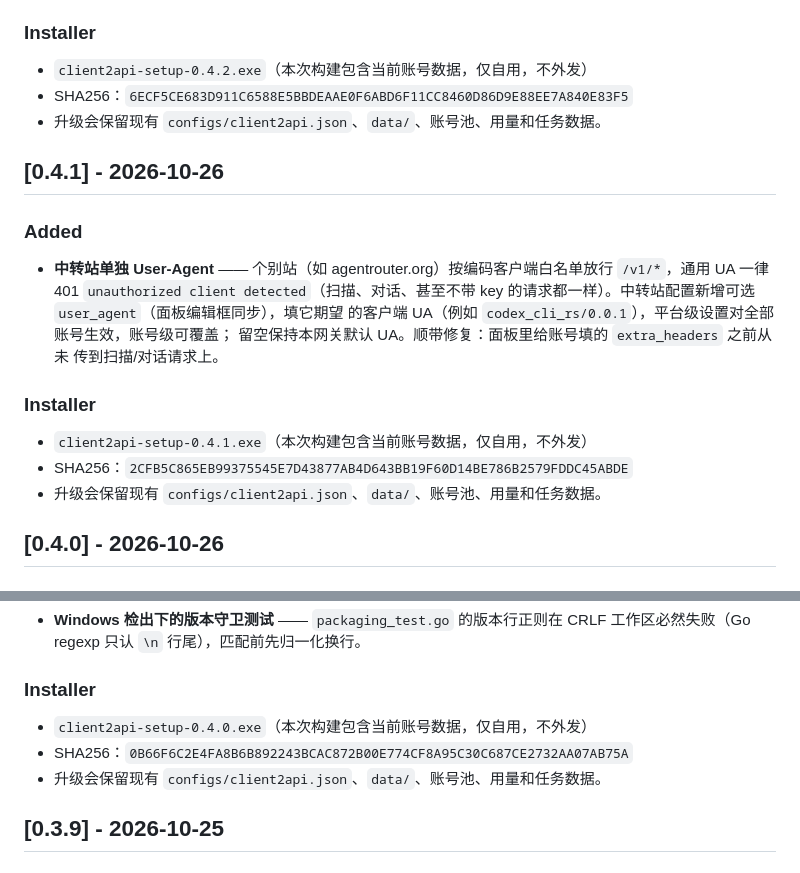
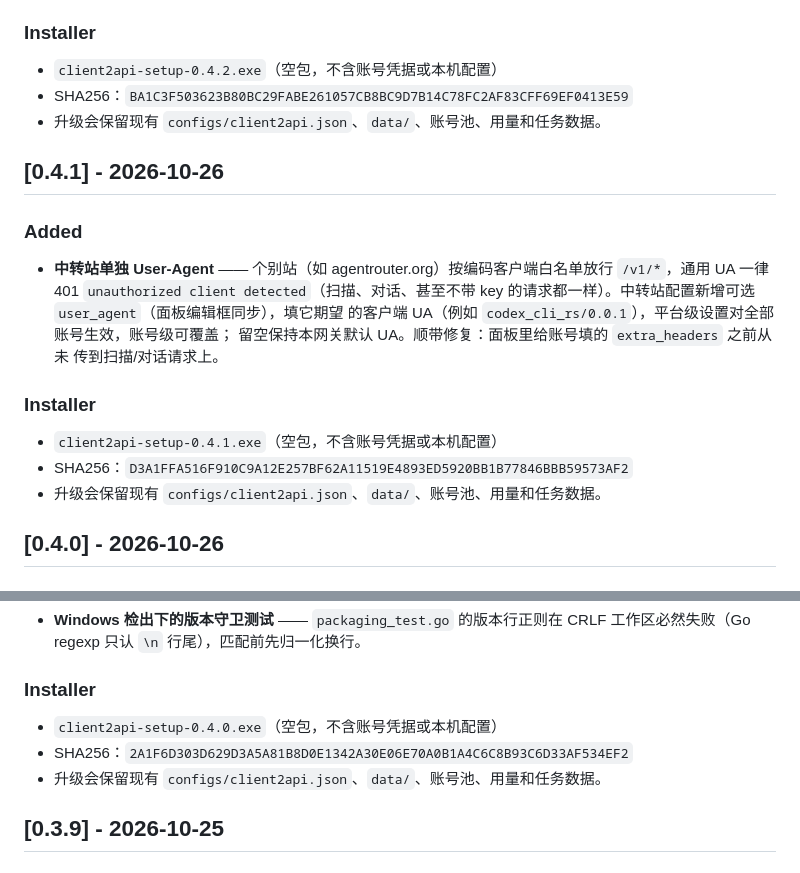
Before and after one commit to Cvencent/client2api, a Markdown page: CHANGELOG.md, 2 parts joined by grey strips. Drawn GitHub-style.

```diff
--- a/CHANGELOG.md
+++ b/CHANGELOG.md
@@ -20,8 +20,8 @@
 
 ### Installer
 
-- `client2api-setup-0.4.2.exe`（本次构建包含当前账号数据，仅自用，不外发）
-- SHA256：`6ECF5CE683D911C6588E5BBDEAAE0F6ABD6F11CC8460D86D9E88EE7A840E83F5`
+- `client2api-setup-0.4.2.exe`（空包，不含账号凭据或本机配置）
+- SHA256：`BA1C3F503623B80BC29FABE261057CB8BC9D7B14C78FC2AF83CFF69EF0413E59`
 - 升级会保留现有 `configs/client2api.json`、`data/`、账号池、用量和任务数据。
 ## [0.4.1] - 2026-10-26
 
@@ -36,8 +36,8 @@
 
 ### Installer
 
-- `client2api-setup-0.4.1.exe`（本次构建包含当前账号数据，仅自用，不外发）
-- SHA256：`2CFB5C865EB99375545E7D43877AB4D643BB19F60D14BE786B2579FDDC45ABDE`
+- `client2api-setup-0.4.1.exe`（空包，不含账号凭据或本机配置）
+- SHA256：`D3A1FFA516F910C9A12E257BF62A11519E4893ED5920BB1B77846BBB59573AF2`
 - 升级会保留现有 `configs/client2api.json`、`data/`、账号池、用量和任务数据。
 ## [0.4.0] - 2026-10-26
 
@@ -68,8 +68,8 @@
 
 ### Installer
 
-- `client2api-setup-0.4.0.exe`（本次构建包含当前账号数据，仅自用，不外发）
-- SHA256：`0B66F6C2E4FA8B6B892243BCAC872B00E774CF8A95C30C687CE2732AA07AB75A`
+- `client2api-setup-0.4.0.exe`（空包，不含账号凭据或本机配置）
+- SHA256：`2A1F6D303D629D3A5A81B8D0E1342A30E06E70A0B1A4C6C8B93C6D33AF534EF2`
 - 升级会保留现有 `configs/client2api.json`、`data/`、账号池、用量和任务数据。
 
 ## [0.3.9] - 2026-10-25
```
Also changed, not shown: AGENTS.md (+21 -0 lines).
